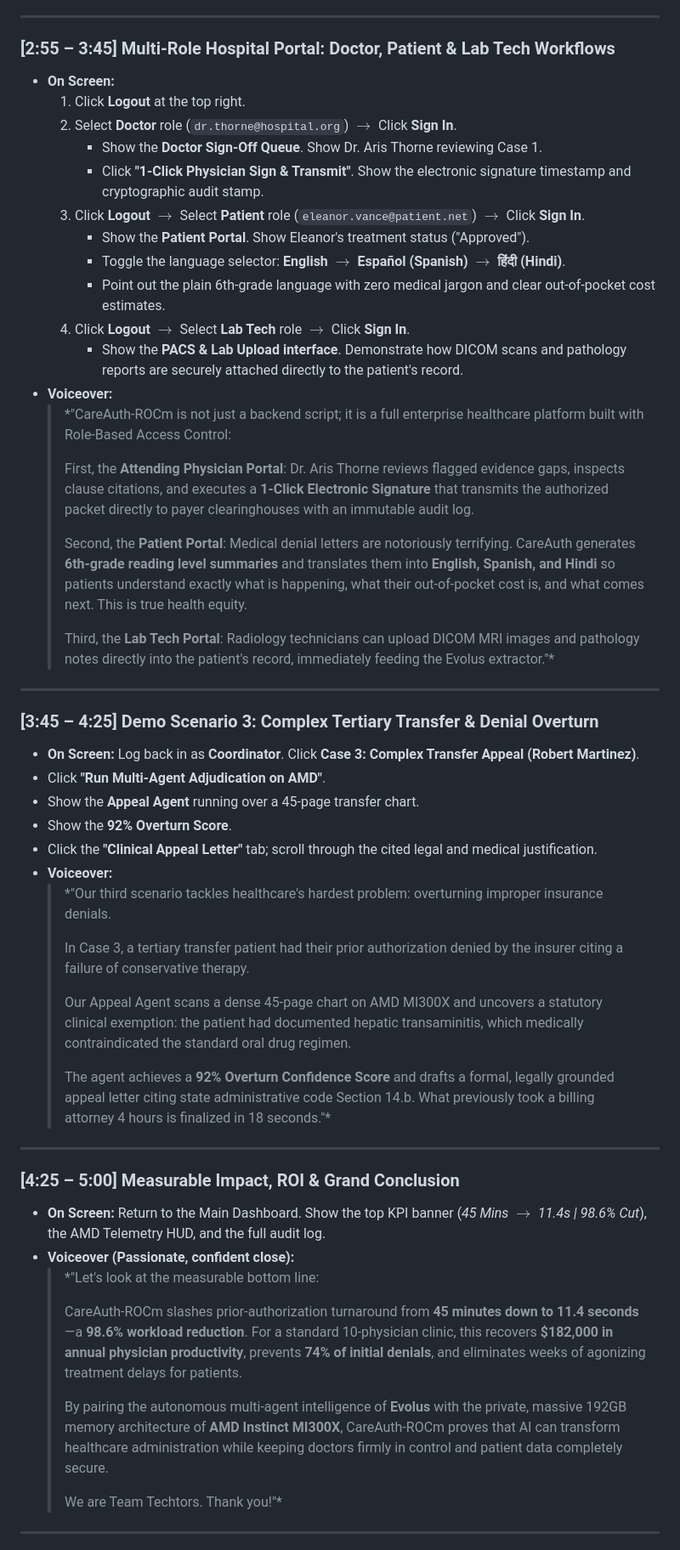
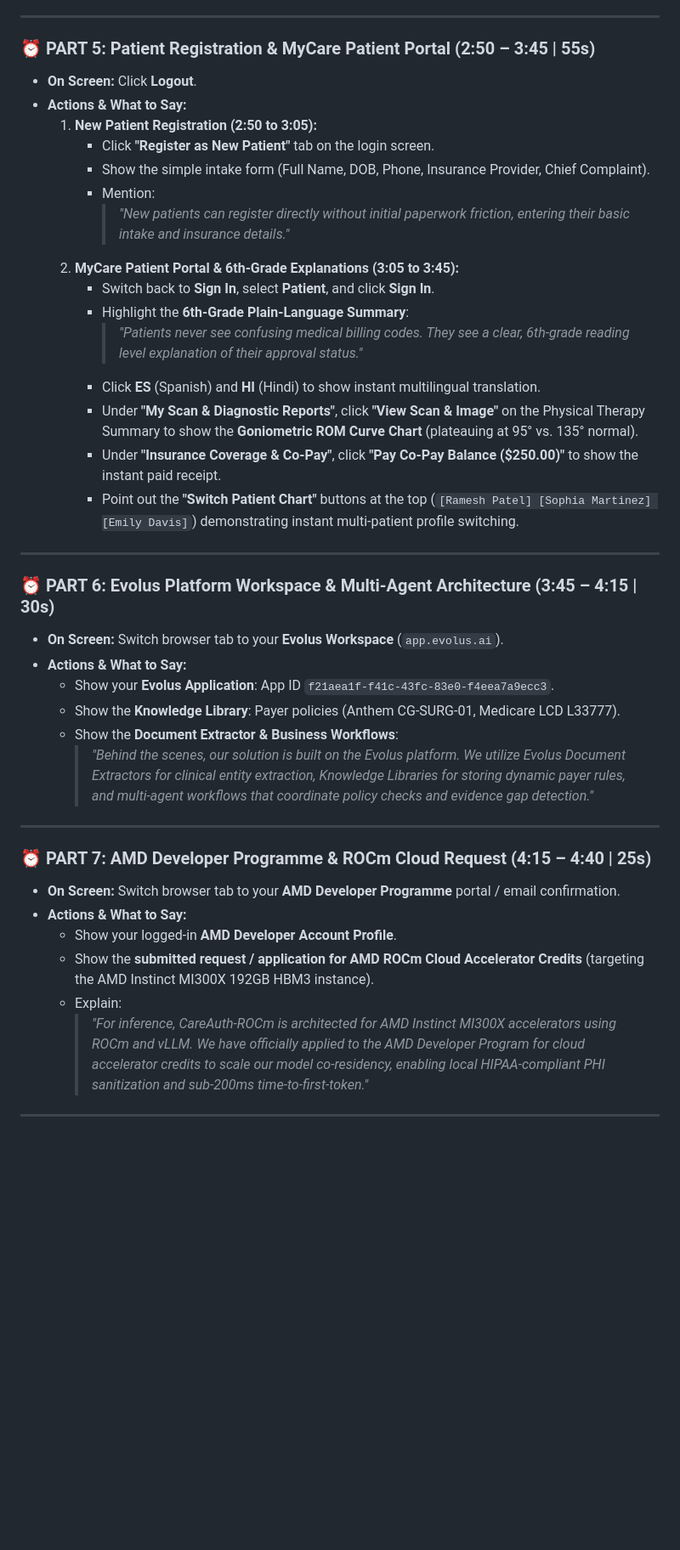
Before and after one commit to deepak0kannan/CareAuth-ROCm, a Markdown page: VIDEO_PRESENTATION_SCRIPT.md, the part around one of its changes. Shown at 85% size. Rendered like a GitHub page; blank space fills up the shorter version.

Commit message:
Update video presentation script with exact 5-minute duration breakdown and screen actions

```diff
--- a/VIDEO_PRESENTATION_SCRIPT.md
+++ b/VIDEO_PRESENTATION_SCRIPT.md
@@ -76,57 +80,42 @@
 
 ---
 
-### [2:55 – 3:45] Multi-Role Hospital Portal: Doctor, Patient & Lab Tech Workflows
-* **On Screen:**
-  1. Click **Logout** at the top right.
-  2. Select **Doctor** role (`dr.thorne@hospital.org`) $\rightarrow$ Click **Sign In**.
-     * Show the **Doctor Sign-Off Queue**. Show Dr. Aris Thorne reviewing Case 1.
-     * Click **"1-Click Physician Sign & Transmit"**. Show the electronic signature timestamp and cryptographic audit stamp.
-  3. Click **Logout** $\rightarrow$ Select **Patient** role (`eleanor.vance@patient.net`) $\rightarrow$ Click **Sign In**.
-     * Show the **Patient Portal**. Show Eleanor's treatment status ("Approved").
-     * Toggle the language selector: **English** $\rightarrow$ **Español (Spanish)** $\rightarrow$ **हिंदी (Hindi)**.
-     * Point out the plain 6th-grade language with zero medical jargon and clear out-of-pocket cost estimates.
-  4. Click **Logout** $\rightarrow$ Select **Lab Tech** role $\rightarrow$ Click **Sign In**.
-     * Show the **PACS & Lab Upload interface**. Demonstrate how DICOM scans and pathology reports are securely attached directly to the patient's record.
-* **Voiceover:**
-  > *"CareAuth-ROCm is not just a backend script; it is a full enterprise healthcare platform built with Role-Based Access Control:
-  >
-  > First, the **Attending Physician Portal**: Dr. Aris Thorne reviews flagged evidence gaps, inspects clause citations, and executes a **1-Click Electronic Signature** that transmits the authorized packet directly to payer clearinghouses with an immutable audit log.
-  >
-  > Second, the **Patient Portal**: Medical denial letters are notoriously terrifying. CareAuth generates **6th-grade reading level summaries** and translates them into **English, Spanish, and Hindi** so patients understand exactly what is happening, what their out-of-pocket cost is, and what comes next. This is true health equity.
-  >
-  > Third, the **Lab Tech Portal**: Radiology technicians can upload DICOM MRI images and pathology notes directly into the patient's record, immediately feeding the Evolus extractor."*
+### ⏰ PART 5: Patient Registration & MyCare Patient Portal (2:50 – 3:45 | 55s)
+- **On Screen:** Click **Logout**.
+- **Actions & What to Say:**
+  1. **New Patient Registration (2:50 to 3:05):**
+     - Click **"Register as New Patient"** tab on the login screen.
+     - Show the simple intake form (Full Name, DOB, Phone, Insurance Provider, Chief Complaint).
+     - Mention:
+       > *"New patients can register directly without initial paperwork friction, entering their basic intake and insurance details."*
+  2. **MyCare Patient Portal & 6th-Grade Explanations (3:05 to 3:45):**
+     - Switch back to **Sign In**, select **Patient**, and click **Sign In**.
+     - Highlight the **6th-Grade Plain-Language Summary**:
+       > *"Patients never see confusing medical billing codes. They see a clear, 6th-grade reading level explanation of their approval status."*
+     - Click **ES** (Spanish) and **HI** (Hindi) to show instant multilingual translation.
+     - Under **"My Scan & Diagnostic Reports"**, click **"View Scan & Image"** on the Physical Therapy Summary to show the **Goniometric ROM Curve Chart** (plateauing at 95° vs. 135° normal).
+     - Under **"Insurance Coverage & Co-Pay"**, click **"Pay Co-Pay Balance ($250.00)"** to show the instant paid receipt.
+     - Point out the **"Switch Patient Chart"** buttons at the top (`[Ramesh Patel] [Sophia Martinez] [Emily Davis]`) demonstrating instant multi-patient profile switching.
 
 ---
 
-### [3:45 – 4:25] Demo Scenario 3: Complex Tertiary Transfer & Denial Overturn
-* **On Screen:** Log back in as **Coordinator**. Click **Case 3: Complex Transfer Appeal (Robert Martinez)**.
-* Click **"Run Multi-Agent Adjudication on AMD"**.
-* Show the **Appeal Agent** running over a 45-page transfer chart.
-* Show the **92% Overturn Score**.
-* Click the **"Clinical Appeal Letter"** tab; scroll through the cited legal and medical justification.
-* **Voiceover:**
-  > *"Our third scenario tackles healthcare's hardest problem: overturning improper insurance denials.
-  >
-  > In Case 3, a tertiary transfer patient had their prior authorization denied by the insurer citing a failure of conservative therapy.
-  >
-  > Our Appeal Agent scans a dense 45-page chart on AMD MI300X and uncovers a statutory clinical exemption: the patient had documented hepatic transaminitis, which medically contraindicated the standard oral drug regimen.
-  >
-  > The agent achieves a **92% Overturn Confidence Score** and drafts a formal, legally grounded appeal letter citing state administrative code Section 14.b. What previously took a billing attorney 4 hours is finalized in 18 seconds."*
+### ⏰ PART 6: Evolus Platform Workspace & Multi-Agent Architecture (3:45 – 4:15 | 30s)
+- **On Screen:** Switch browser tab to your **Evolus Workspace** (`app.evolus.ai`).
+- **Actions & What to Say:**
+  - Show your **Evolus Application**: App ID `f21aea1f-f41c-43fc-83e0-f4eea7a9ecc3`.
+  - Show the **Knowledge Library**: Payer policies (Anthem CG-SURG-01, Medicare LCD L33777).
+  - Show the **Document Extractor & Business Workflows**:
+    > *"Behind the scenes, our solution is built on the Evolus platform. We utilize Evolus Document Extractors for clinical entity extraction, Knowledge Libraries for storing dynamic payer rules, and multi-agent workflows that coordinate policy checks and evidence gap detection."*
 
 ---
 
-### [4:25 – 5:00] Measurable Impact, ROI & Grand Conclusion
-* **On Screen:** Return to the Main Dashboard. Show the top KPI banner (*45 Mins $\rightarrow$ 11.4s | 98.6% Cut*), the AMD Telemetry HUD, and the full audit log.
-* **Voiceover (Passionate, confident close):**
-  > *"Let's look at the measurable bottom line:
-  >
-  > CareAuth-ROCm slashes prior-authorization turnaround from **45 minutes down to 11.4 seconds**—a **98.6% workload reduction**.
-  > For a standard 10-physician clinic, this recovers **$182,000 in annual physician productivity**, prevents **74% of initial denials**, and eliminates weeks of agonizing treatment delays for patients.
-  >
-  > By pairing the autonomous multi-agent intelligence of **Evolus** with the private, massive 192GB memory architecture of **AMD Instinct MI300X**, CareAuth-ROCm proves that AI can transform healthcare administration while keeping doctors firmly in control and patient data completely secure.
-  >
-  > We are Team Techtors. Thank you!"*
+### ⏰ PART 7: AMD Developer Programme & ROCm Cloud Request (4:15 – 4:40 | 25s)
+- **On Screen:** Switch browser tab to your **AMD Developer Programme** portal / email confirmation.
+- **Actions & What to Say:**
+  - Show your logged-in **AMD Developer Account Profile**.
+  - Show the **submitted request / application for AMD ROCm Cloud Accelerator Credits** (targeting the AMD Instinct MI300X 192GB HBM3 instance).
+  - Explain:
+    > *"For inference, CareAuth-ROCm is architected for AMD Instinct MI300X accelerators using ROCm and vLLM. We have officially applied to the AMD Developer Program for cloud accelerator credits to scale our model co-residency, enabling local HIPAA-compliant PHI sanitization and sub-200ms time-to-first-token."*
 
 ---
 
```
Also changed, not shown: other parts of VIDEO_PRESENTATION_SCRIPT.md (+73 -69 lines).
